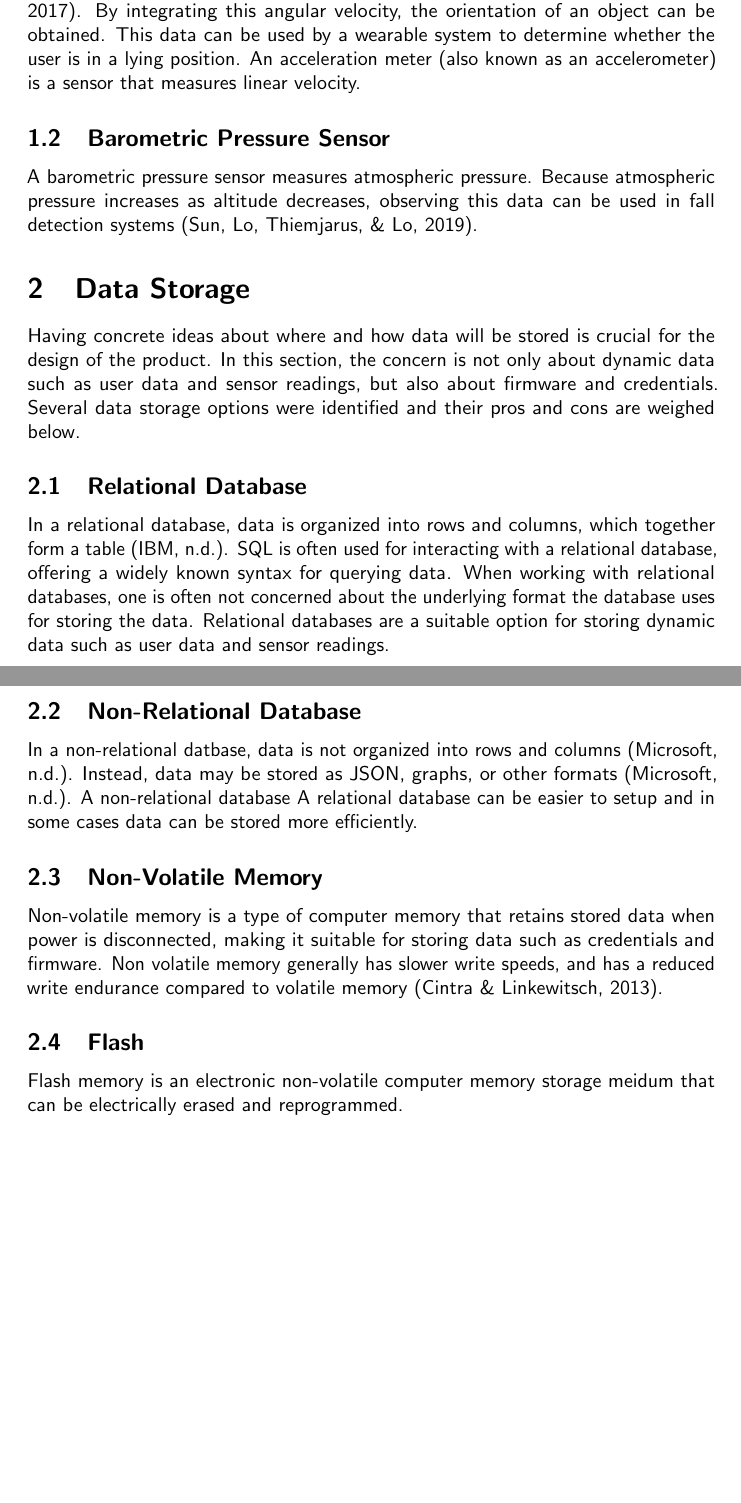
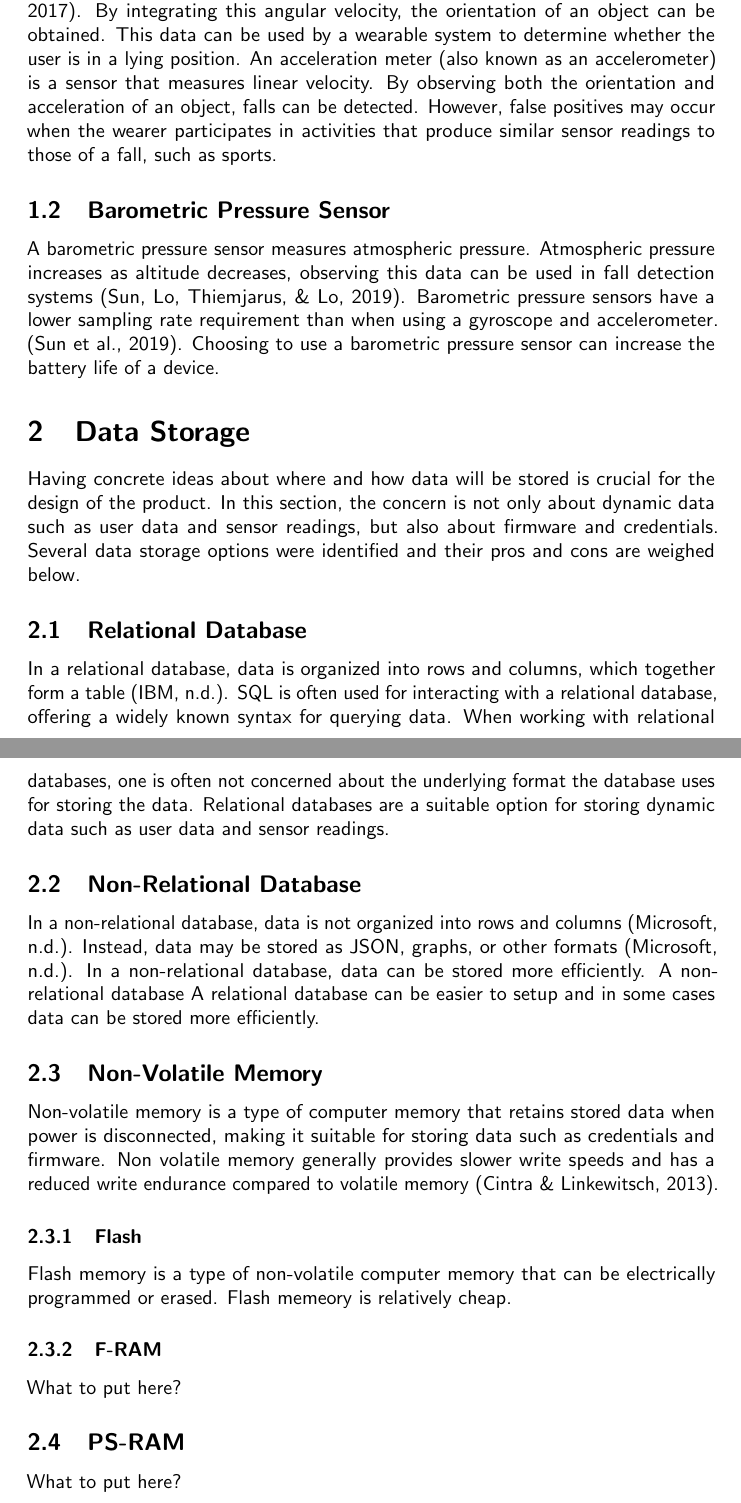
Before and after one commit to jochemarends/project-integration, a LaTeX document (func-design/doc.tex): two parts of pages 3 and 4 of 5, joined at a grey line, cut so that both start at the same text, the shorter picture padded with empty space. Compiled offline with pdfLaTeX.

Commit message:
working on functional design

```diff
--- a/func-design/doc.tex
+++ b/func-design/doc.tex
@@ -28,11 +28,15 @@ A gyroscope is a type of sensor that measures angular velocity \cite{passaro-201
 By integrating this angular velocity, the orientation of an object can be obtained.
 This data can be used by a wearable system to determine whether the user is in a lying position.
 An acceleration meter (also known as an accelerometer) is a sensor that measures linear velocity.
+By observing both the orientation and acceleration of an object, falls can be detected.
+However, false positives may occur when the wearer participates in activities that produce similar sensor readings to those of a fall, such as sports.
 
 \subsection{Barometric Pressure Sensor}
 
 A barometric pressure sensor measures atmospheric pressure.
-Because atmospheric pressure increases as altitude decreases, observing this data can be used in fall detection systems \cite{sun-2019}.
+Atmospheric pressure increases as altitude decreases, observing this data can be used in fall detection systems \cite{sun-2019}.
+Barometric pressure sensors have a lower sampling rate requirement than when using a gyroscope and accelerometer. \cite{sun-2019}.
+Choosing to use a barometric pressure sensor can increase the battery life of a device.
 
 \section{Data Storage}
 
@@ -49,21 +53,29 @@ Relational databases are a suitable option for storing dynamic data such as user
 
 \subsection{Non-Relational Database}
 
-In a non-relational datbase, data is not organized into rows and columns \cite{microsoft-nrd}.
+In a non-relational database, data is not organized into rows and columns \cite{microsoft-nrd}.
 Instead, data may be stored as JSON, graphs, or other formats \cite{microsoft-nrd}.
+In a non-relational database, data can be stored more efficiently.
 A non-relational database
 A relational database can be easier to setup and in some cases data can be stored more efficiently.
 
 \subsection{Non-Volatile Memory}
+
 Non-volatile memory is a type of computer memory that retains stored data when power is disconnected, making it suitable for storing data such as credentials and firmware.
-Non volatile memory generally has slower write speeds, and has a reduced write endurance compared to volatile memory \cite{cintra-2013}.
+Non volatile memory generally provides slower write speeds and has a reduced write endurance compared to volatile memory \cite{cintra-2013}.
 
-\subsection{Flash}
-Flash memory is an electronic non-volatile computer memory storage meidum that can be electrically erased and reprogrammed.
+\subsubsection{Flash}
 
-%\subsection{F-RAM}
+Flash memory is a type of non-volatile computer memory that can be electrically programmed or erased.
+Flash memeory is relatively cheap.
 
-%\subsection{PS-RAM}
+\subsubsection{F-RAM}
+
+What to put here?
+
+\subsection{PS-RAM}
+
+What to put here?
 
 \clearpage
 
```
Also changed, not shown: func-design/doc.pdf.
